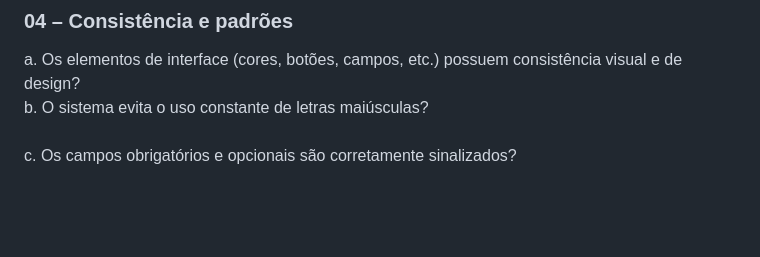
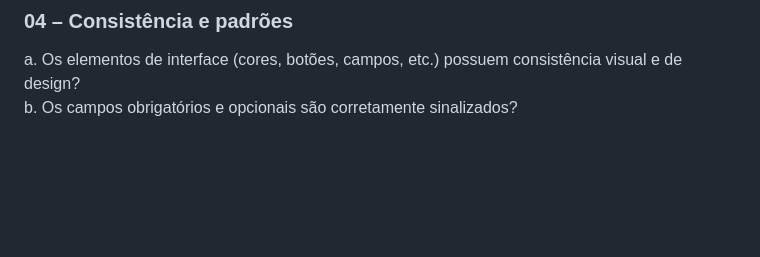
Before and after one commit to ICEI-PUC-Minas-PMV-ADS/pmv-ads-2023-2-e2-proj-int-t4-projeto-skincare, a Markdown page: docs/10-Plano de Testes de Usabilidade.md, the part around the change. Drawn GitHub-style; blank space fills up the shorter version.

```diff
--- a/docs/10-Plano de Testes de Usabilidade.md
+++ b/docs/10-Plano de Testes de Usabilidade.md
@@ -111,8 +111,7 @@ O tempo necessário para concluir cada etapa. <br>
 ###  04 – Consistência e padrões
 
 a. Os elementos de interface (cores, botões, campos, etc.) possuem consistência visual e de design? <br>
-b. O sistema evita o uso constante de letras maiúsculas? <br>
-c. Os campos obrigatórios e opcionais são corretamente sinalizados?
+b. Os campos obrigatórios e opcionais são corretamente sinalizados?
 
 <br><br>
 
```
